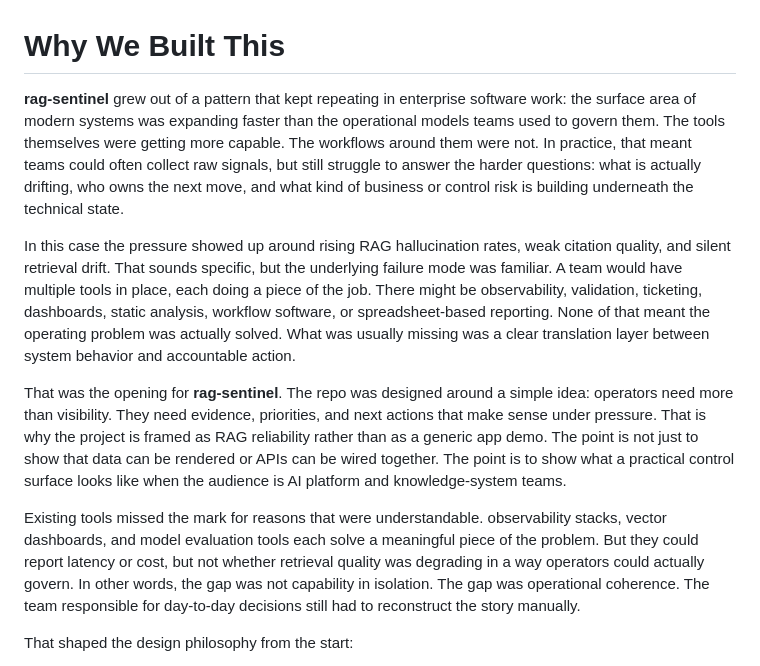
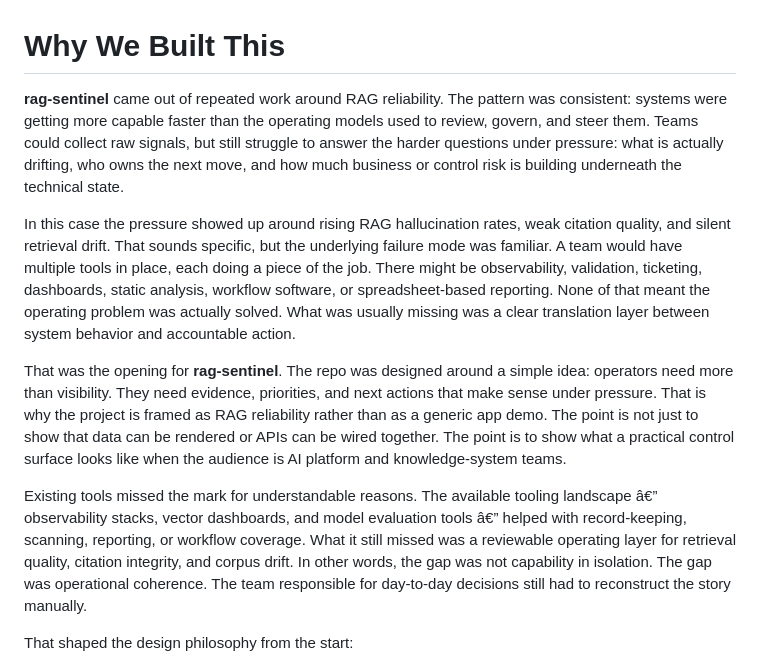
Before and after one commit to mizcausevic-dev/rag-sentinel, a Markdown page: docs/ORIGIN.md, the part around the change. Rendered like a GitHub page.

```diff
--- a/docs/ORIGIN.md
+++ b/docs/ORIGIN.md
@@ -1,12 +1,12 @@
 # Why We Built This
 
-**rag-sentinel** grew out of a pattern that kept repeating in enterprise software work: the surface area of modern systems was expanding faster than the operational models teams used to govern them. The tools themselves were getting more capable. The workflows around them were not. In practice, that meant teams could often collect raw signals, but still struggle to answer the harder questions: what is actually drifting, who owns the next move, and what kind of business or control risk is building underneath the technical state.
+**rag-sentinel** came out of repeated work around RAG reliability. The pattern was consistent: systems were getting more capable faster than the operating models used to review, govern, and steer them. Teams could collect raw signals, but still struggle to answer the harder questions under pressure: what is actually drifting, who owns the next move, and how much business or control risk is building underneath the technical state.
 
 In this case the pressure showed up around rising RAG hallucination rates, weak citation quality, and silent retrieval drift. That sounds specific, but the underlying failure mode was familiar. A team would have multiple tools in place, each doing a piece of the job. There might be observability, validation, ticketing, dashboards, static analysis, workflow software, or spreadsheet-based reporting. None of that meant the operating problem was actually solved. What was usually missing was a clear translation layer between system behavior and accountable action.
 
 That was the opening for **rag-sentinel**. The repo was designed around a simple idea: operators need more than visibility. They need evidence, priorities, and next actions that make sense under pressure. That is why the project is framed as RAG reliability rather than as a generic app demo. The point is not just to show that data can be rendered or APIs can be wired together. The point is to show what a practical control surface looks like when the audience is AI platform and knowledge-system teams.
 
-Existing tools missed the mark for reasons that were understandable. observability stacks, vector dashboards, and model evaluation tools each solve a meaningful piece of the problem. But they could report latency or cost, but not whether retrieval quality was degrading in a way operators could actually govern. In other words, the gap was not capability in isolation. The gap was operational coherence. The team responsible for day-to-day decisions still had to reconstruct the story manually.
+Existing tools missed the mark for understandable reasons. The available tooling landscape â€” observability stacks, vector dashboards, and model evaluation tools â€” helped with record-keeping, scanning, reporting, or workflow coverage. What it still missed was a reviewable operating layer for retrieval quality, citation integrity, and corpus drift. In other words, the gap was not capability in isolation. The gap was operational coherence. The team responsible for day-to-day decisions still had to reconstruct the story manually.
 
 That shaped the design philosophy from the start:
 
```
Also changed, not shown: CHANGELOG.md (+2 -1 lines).
